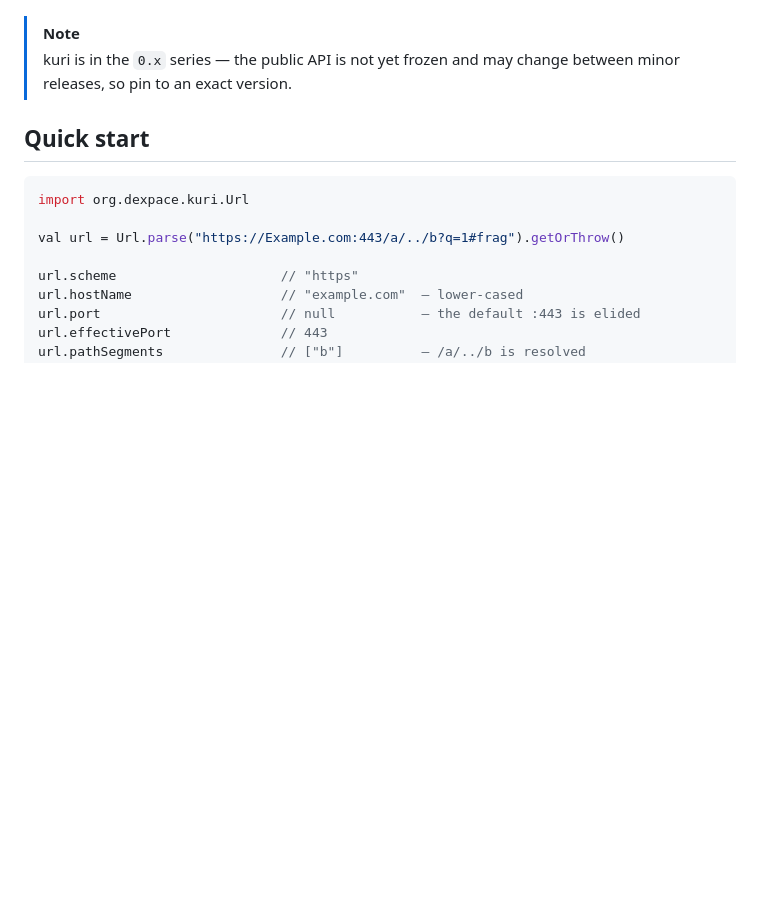
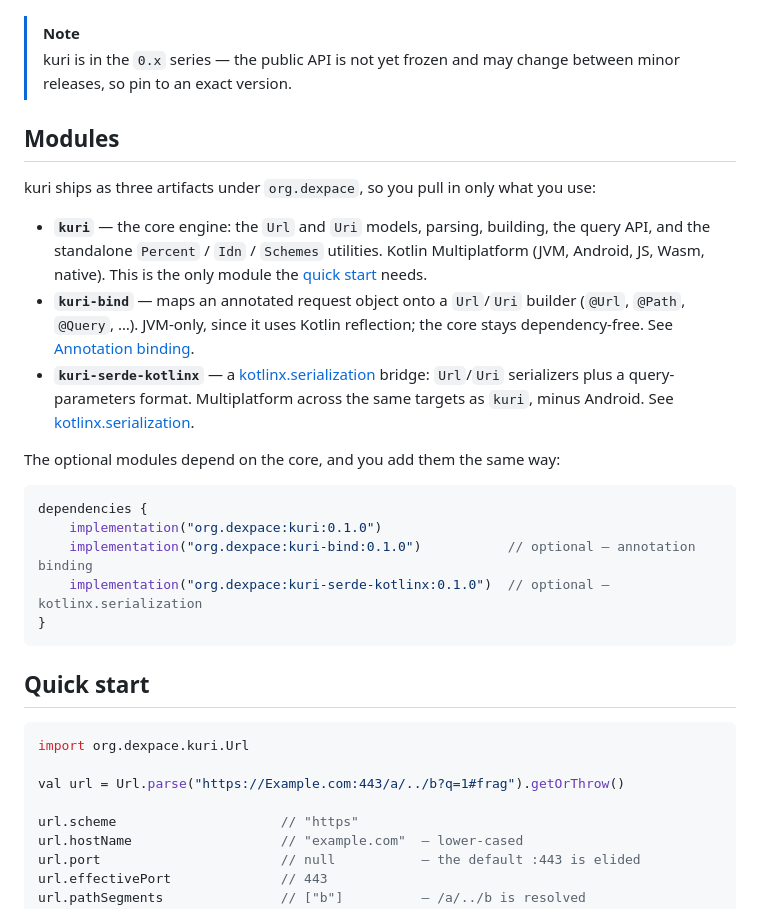
Before and after one commit to dexpace/kuri, a Markdown page: README.md, the part around the change. Drawn GitHub-style; blank space fills up the shorter version.

Commit message:
docs: add a Modules section to the README
The README only documented the core kuri artifact; the optional kuri-bind
and kuri-serde-kotlinx modules were discoverable only by scrolling into the
guide. Add a short Modules section after Installation that lists all three
artifacts — what each does, its platform coverage, and how to depend on it —
so the optional add-ons are visible up front.

````diff
--- a/README.md
+++ b/README.md
@@ -46,6 +46,31 @@ Runs on **Java 8+** and **Kotlin 2.0+**, with no runtime dependencies beyond the
 > [!NOTE]
 > kuri is in the `0.x` series — the public API is not yet frozen and may change between minor releases, so
 > pin to an exact version.
+
+## Modules
+
+kuri ships as three artifacts under `org.dexpace`, so you pull in only what you use:
+
+- **`kuri`** — the core engine: the `Url` and `Uri` models, parsing, building, the query API, and the
+  standalone `Percent` / `Idn` / `Schemes` utilities. Kotlin Multiplatform (JVM, Android, JS, Wasm, native).
+  This is the only module the [quick start](#quick-start) needs.
+- **`kuri-bind`** — maps an annotated request object onto a `Url`/`Uri` builder (`@Url`, `@Path`, `@Query`,
+  …). JVM-only, since it uses Kotlin reflection; the core stays dependency-free. See
+  [Annotation binding](docs/GUIDE.md#annotation-binding-kuri-bind).
+- **`kuri-serde-kotlinx`** — a [kotlinx.serialization](https://github.com/Kotlin/kotlinx.serialization)
+  bridge: `Url`/`Uri` serializers plus a query-parameters format. Multiplatform across the same targets as
+  `kuri`, minus Android. See
+  [kotlinx.serialization](docs/GUIDE.md#kotlinxserialization-kuri-serde-kotlinx).
+
+The optional modules depend on the core, and you add them the same way:
+
+```kotlin
+dependencies {
+    implementation("org.dexpace:kuri:0.1.0")
+    implementation("org.dexpace:kuri-bind:0.1.0")           // optional — annotation binding
+    implementation("org.dexpace:kuri-serde-kotlinx:0.1.0")  // optional — kotlinx.serialization
+}
+```
 
 ## Quick start
 
````
